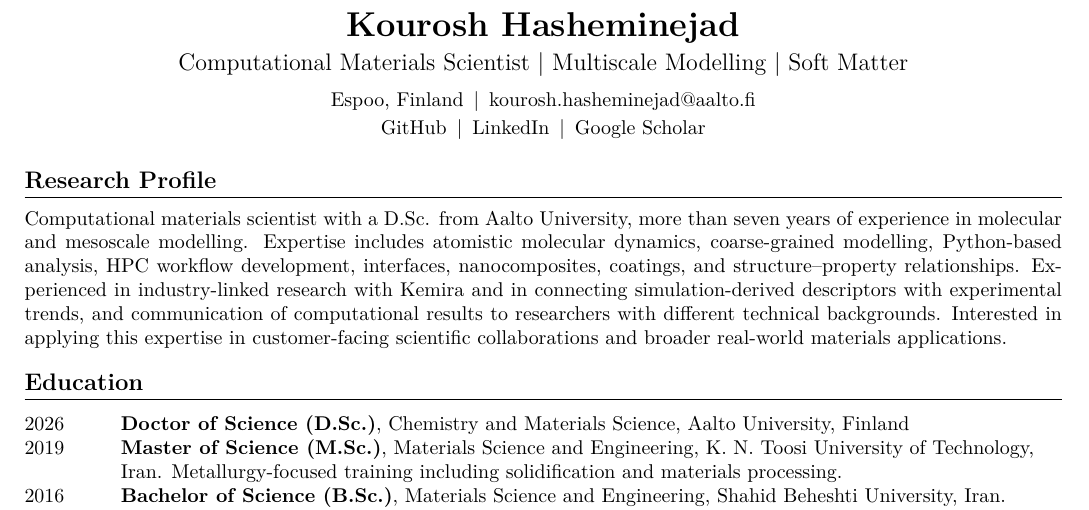
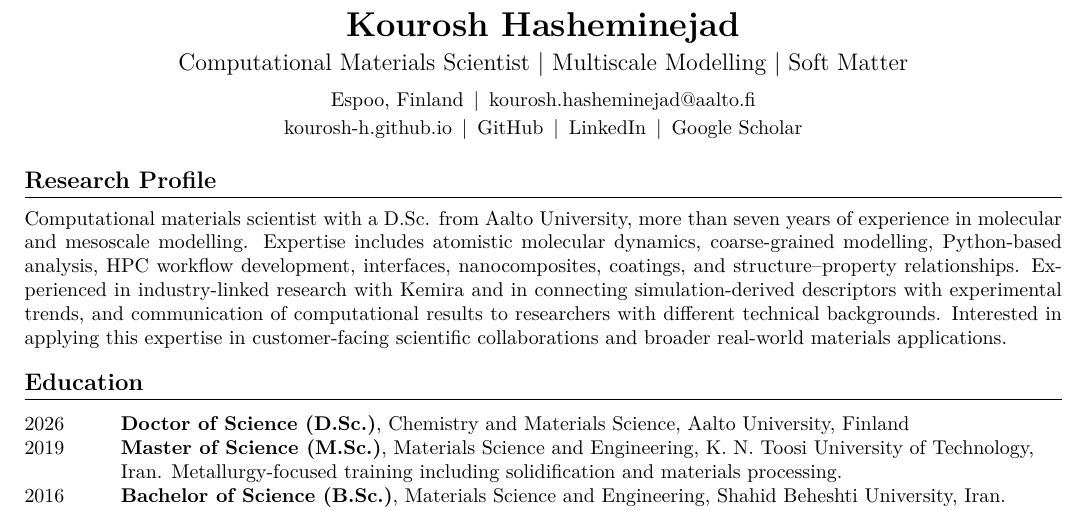
Before and after one commit to kourosh-h/cv, a LaTeX CV (cv.tex): part of page 1 of 2, cut so that both start at the same text. Compiled offline with pdfLaTeX.

Commit message:
add website to cv

```diff
--- a/cv.tex
+++ b/cv.tex
@@ -34,6 +34,7 @@
     {\large Computational Materials Scientist | Multiscale Modelling | Soft Matter}\\[6pt]
     Espoo, Finland \,|\,
     \href{mailto:kourosh.hasheminejad@aalto.fi}{kourosh.hasheminejad@aalto.fi}\\[2pt]
+    \href{https://kourosh-h.github.io}{kourosh-h.github.io} \,|\,
     \href{https://github.com/kourosh-h}{GitHub} \,|\,
     \href{https://fi.linkedin.com/in/kourosh-hasheminejad-2577001aa/}{LinkedIn} \,|\,
     \href{https://scholar.google.com/citations?user=Ey7-XMsAAAAJ&hl=en}{Google Scholar}
```
